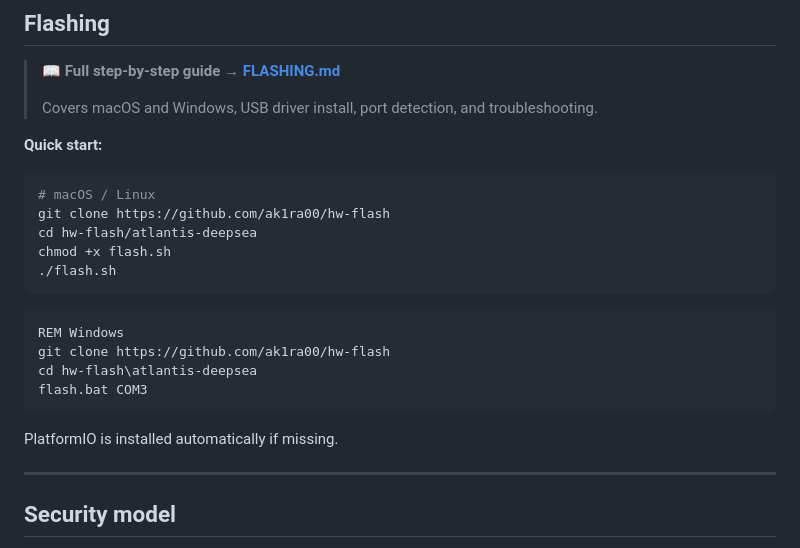
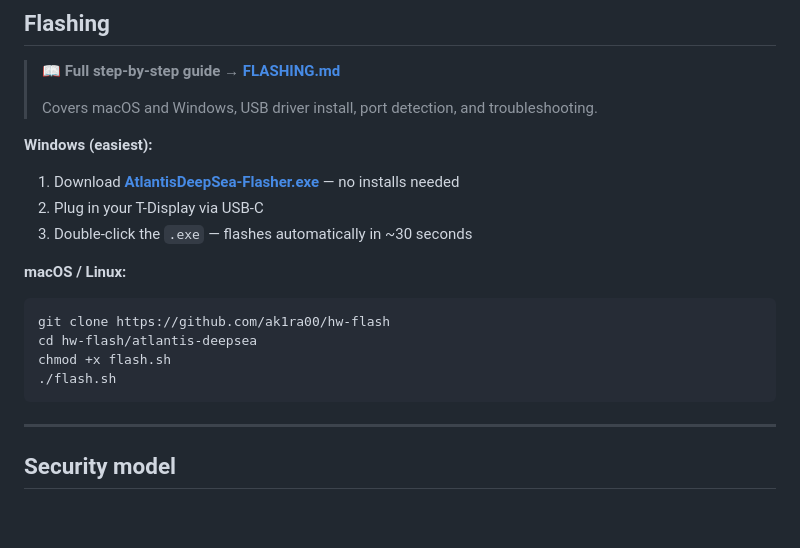
Before and after one commit to Ak1ra00/hw-flash, a Markdown page: atlantis-deepsea/README.md, the part around the change. Rendered like a GitHub page; blank space fills up the shorter version.

Commit message:
docs: update README Windows quick-start to show portable .exe first
Replace the old flash.bat command-line snippet with the 3-step portable
.exe download flow as the primary Windows method.

https://claude.ai/code/session_01WteGG69MyqqgFdzxQA91aP

````diff
--- a/atlantis-deepsea/README.md
+++ b/atlantis-deepsea/README.md
@@ -41,24 +41,20 @@ Derive unlimited, deterministic passwords from a single BIP39 seed phrase — fu
 >
 > Covers macOS and Windows, USB driver install, port detection, and troubleshooting.
 
-**Quick start:**
+**Windows (easiest):**
+
+1. Download **[AtlantisDeepSea-Flasher.exe](https://github.com/ak1ra00/hw-flash/releases/latest)** — no installs needed
+2. Plug in your T-Display via USB-C
+3. Double-click the `.exe` — flashes automatically in ~30 seconds
+
+**macOS / Linux:**
 
 ```bash
-# macOS / Linux
 git clone https://github.com/ak1ra00/hw-flash
 cd hw-flash/atlantis-deepsea
 chmod +x flash.sh
 ./flash.sh
 ```
-
-```bat
-REM Windows
-git clone https://github.com/ak1ra00/hw-flash
-cd hw-flash\atlantis-deepsea
-flash.bat COM3
-```
-
-PlatformIO is installed automatically if missing.
 
 ---
 
````
